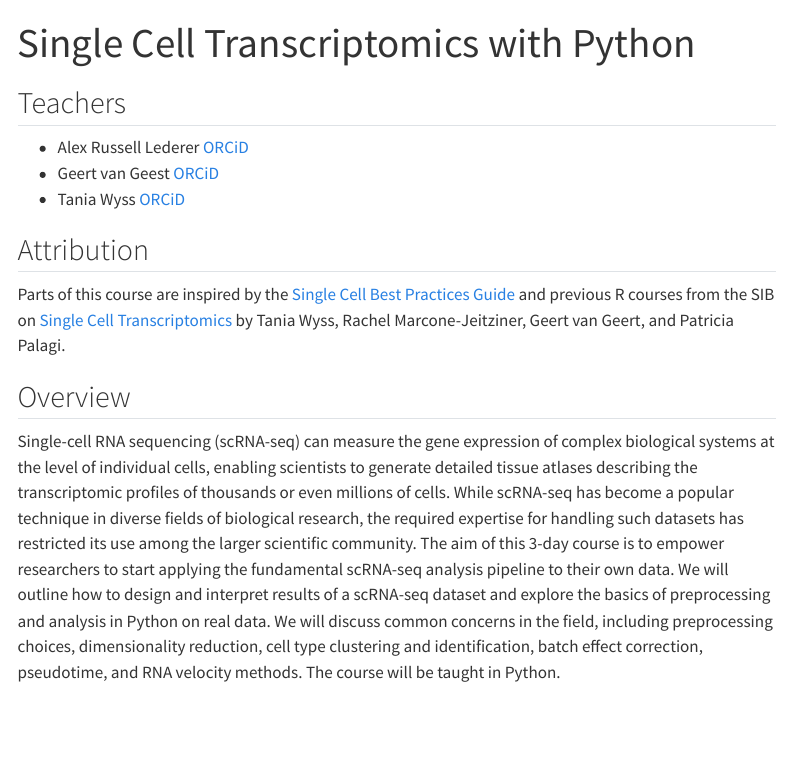
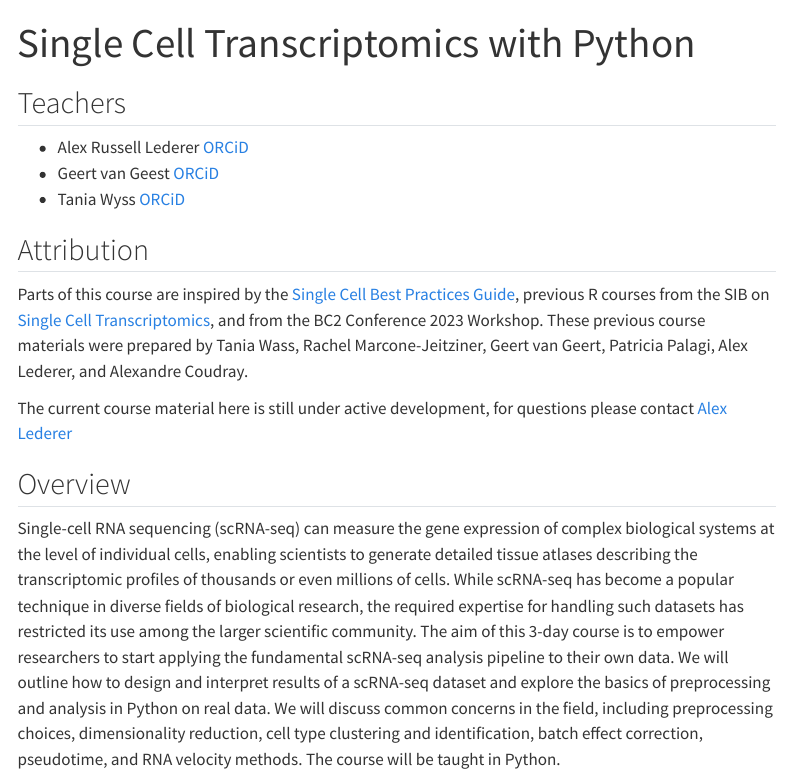
Before and after one commit to sib-swiss/single-cell-python-training, a Quarto document (index.qmd): the page in a window 1100 px wide, from its top. Rendered offline with R 4.5, knitr and Pandoc in place of Quarto, with nearby package versions; menus at the side of the page are left out.

Commit message:
update index

```diff
--- a/index.qmd
+++ b/index.qmd
@@ -10,7 +10,9 @@ title: "Single Cell Transcriptomics with Python"
 
 ## Attribution
 
-Parts of this course are inspired by the [Single Cell Best Practices Guide](https://www.sc-best-practices.org/preamble.html) and previous R courses from the SIB on [Single Cell Transcriptomics](https://sib-swiss.github.io/single-cell-training/) by Tania Wyss, Rachel Marcone-Jeitziner, Geert van Geert, and Patricia Palagi.
+Parts of this course are inspired by the [Single Cell Best Practices Guide](https://www.sc-best-practices.org/preamble.html), previous R courses from the SIB on [Single Cell Transcriptomics](https://sib-swiss.github.io/single-cell-training/), and from the BC2 Conference 2023 Workshop. These previous course materials were prepared by Tania Wass, Rachel Marcone-Jeitziner, Geert van Geert, Patricia Palagi, Alex Lederer, and Alexandre Coudray.
+
+The current course material here is still under active development, for questions please contact [Alex Lederer](mailto:alex.lederer@epfl.ch)
 
 ## Overview
 Single-cell RNA sequencing (scRNA-seq) can measure the gene expression of complex biological systems at the level of individual cells, enabling scientists to generate detailed tissue atlases describing the transcriptomic profiles of thousands or even millions of cells. While scRNA-seq has become a popular technique in diverse fields of biological research, the required expertise for handling such datasets has restricted its use among the larger scientific community. The aim of this 3-day course is to empower researchers to start applying the fundamental scRNA-seq analysis pipeline to their own data. We will outline how to design and interpret results of a scRNA-seq dataset and explore the basics of preprocessing and analysis in Python on real data. We will discuss common concerns in the field, including preprocessing choices, dimensionality reduction, cell type clustering and identification, batch effect correction, pseudotime, and RNA velocity methods. The course will be taught in Python.
```
